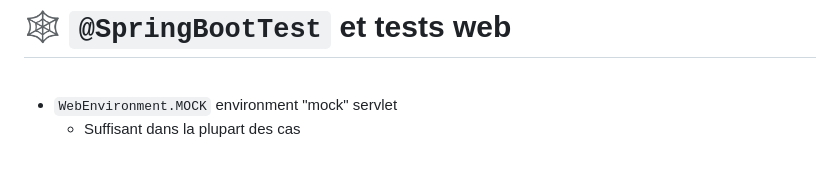
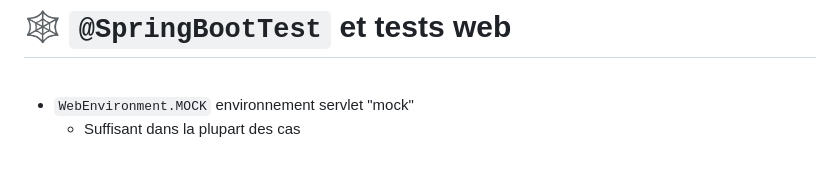
Before and after one commit to Kehrlann/spring-boot-testing, a Markdown page: slides/slides-french.md, the part around the change. Rendered like a GitHub page.

Commit message:
slides: fix typo

```diff
--- a/slides/slides-french.md
+++ b/slides/slides-french.md
@@ -88,7 +88,7 @@ image: /spring-logo.webp
 
 <br>
 
-- `WebEnvironment.MOCK` environment "mock" servlet
+- `WebEnvironment.MOCK` environnement servlet "mock"
   - Suffisant dans la plupart des cas
 
 <br>
```
